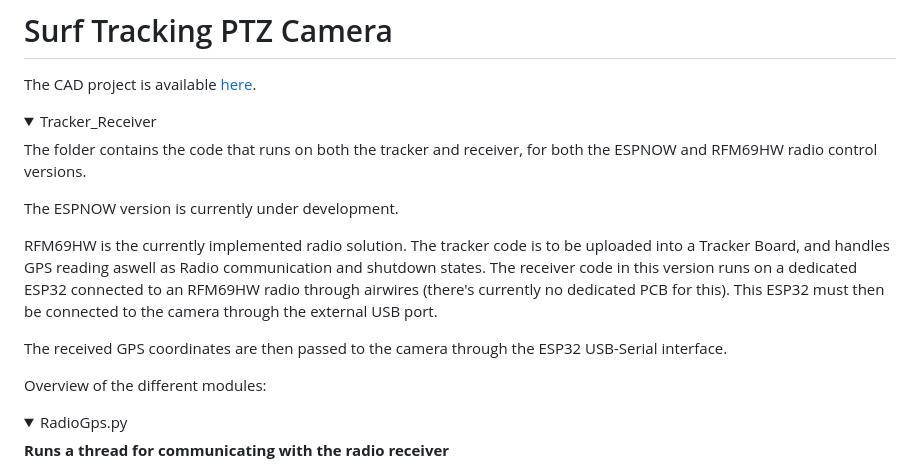
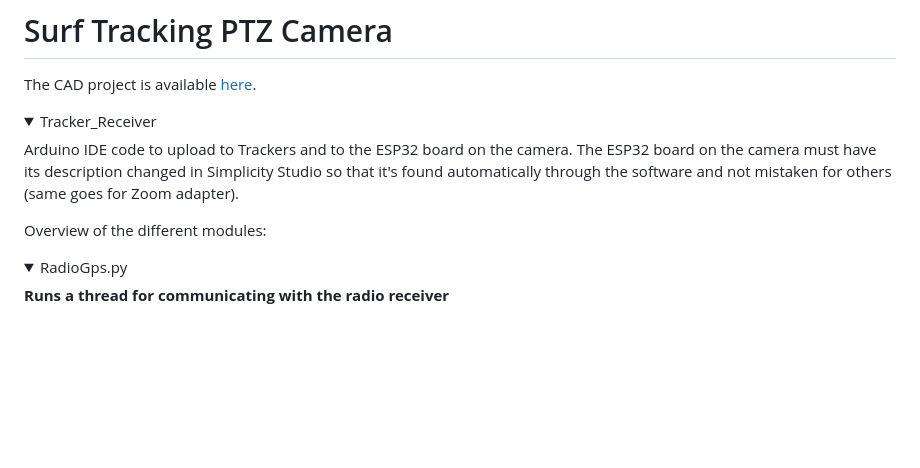
Before and after one commit to TiagoMRPJ/surfcamera_deploy_test, a Markdown page: README.md, the part around the change. GitHub-like rendering; folded sections open; blank space fills up the shorter version.

```diff
--- a/README.md
+++ b/README.md
@@ -6,16 +6,8 @@ The CAD project is available [here](https://cad.onshape.com/documents/b9eef31324
 
 <summary>Tracker_Receiver</summary>
 
-The folder contains the code that runs on both the tracker and receiver, for both the ESPNOW and RFM69HW radio control versions.
+Arduino IDE code to upload to Trackers and to the ESP32 board on the camera. The ESP32 board on the camera must have its description changed in Simplicity Studio so that it's found automatically through the software and not mistaken for others (same goes for Zoom adapter).
 
-The ESPNOW version is currently under development.
-
-RFM69HW is the currently implemented radio solution.
-The tracker code is to be uploaded into a Tracker Board, and handles GPS reading aswell as Radio communication and shutdown states.
-The receiver code in this version runs on a dedicated ESP32 connected to an RFM69HW radio through airwires (there's currently no dedicated PCB for this).
-This ESP32 must then be connected to the camera through the external USB port.
-
-The received GPS coordinates are then passed to the camera through the ESP32 USB-Serial interface.
 </details>
 
 Overview of the different modules:
```
